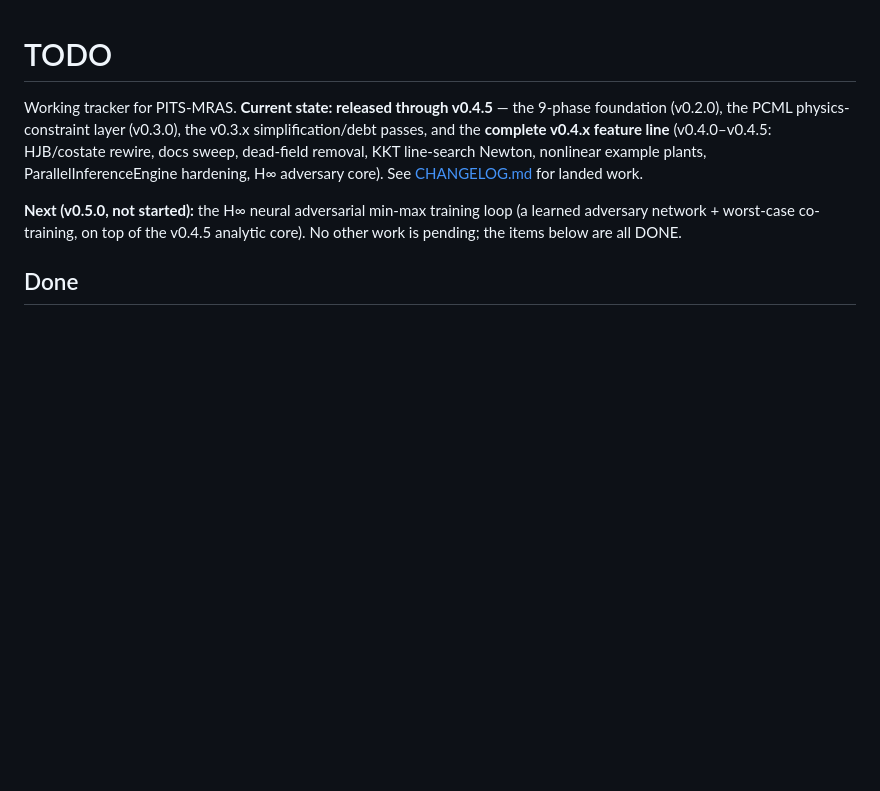
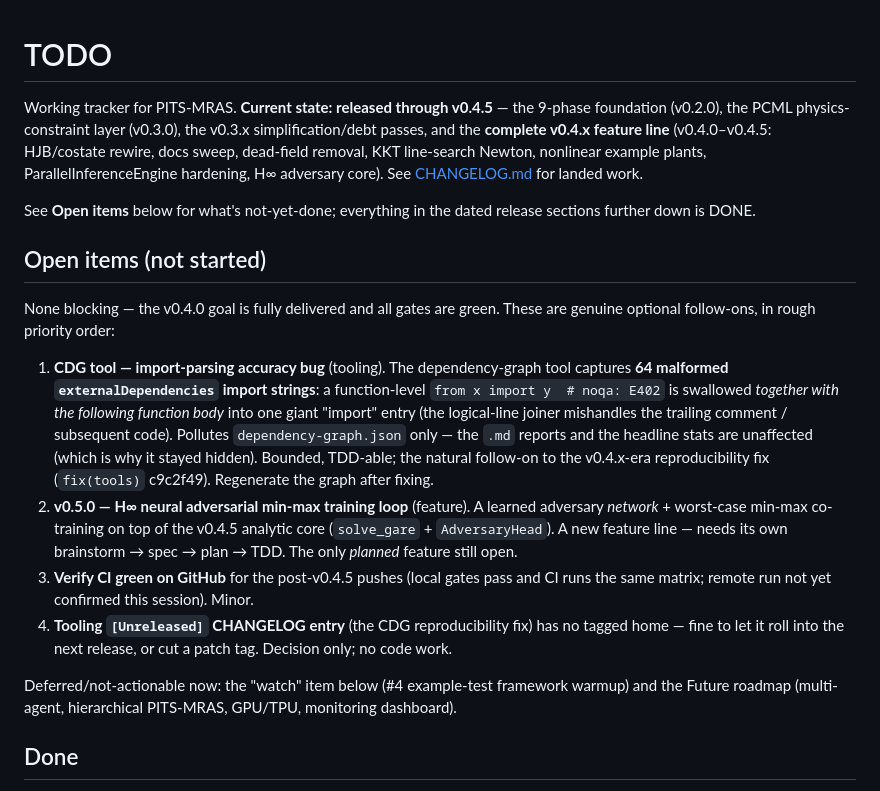
Before and after one commit to danielsimonjr/PITS-MRAS, a Markdown page: todo.md, the part around the change. Drawn GitHub-style; blank space fills up the shorter version.

Commit message:
docs(todo): record open follow-on items (CDG parsing bug, v0.5.0, CI, tag)
Added an 'Open items' section to todo.md capturing the non-blocking follow-ons:
(1) the CDG import-parsing accuracy bug (64 malformed externalDependencies
entries -- function-level 'from x import y # noqa' swallows the following body);
(2) v0.5.0 H-infinity neural min-max training loop; (3) verify CI green on
GitHub; (4) decide a home for the [Unreleased] tooling changelog entry. Fixed
the header's stale 'no other work is pending' line.

Co-Authored-By: Claude Opus 4.8 (1M context) <noreply@anthropic.com>

```diff
--- a/todo.md
+++ b/todo.md
@@ -7,9 +7,36 @@ v0.3.x simplification/debt passes, and the **complete v0.4.x feature line**
 line-search Newton, nonlinear example plants, ParallelInferenceEngine hardening,
 H∞ adversary core). See [CHANGELOG.md](CHANGELOG.md) for landed work.
 
-**Next (v0.5.0, not started):** the H∞ neural adversarial min-max training loop
-(a learned adversary network + worst-case co-training, on top of the v0.4.5
-analytic core). No other work is pending; the items below are all DONE.
+See **Open items** below for what's not-yet-done; everything in the dated
+release sections further down is DONE.
+
+## Open items (not started)
+
+None blocking — the v0.4.0 goal is fully delivered and all gates are green. These
+are genuine optional follow-ons, in rough priority order:
+
+1. **CDG tool — import-parsing accuracy bug** (tooling). The dependency-graph
+   tool captures **64 malformed `externalDependencies` import strings**: a
+   function-level `from x import y  # noqa: E402` is swallowed *together with the
+   following function body* into one giant "import" entry (the logical-line
+   joiner mishandles the trailing comment / subsequent code). Pollutes
+   `dependency-graph.json` only — the `.md` reports and the headline stats are
+   unaffected (which is why it stayed hidden). Bounded, TDD-able; the natural
+   follow-on to the v0.4.x-era reproducibility fix (`fix(tools)` c9c2f49).
+   Regenerate the graph after fixing.
+2. **v0.5.0 — H∞ neural adversarial min-max training loop** (feature). A learned
+   adversary *network* + worst-case min-max co-training on top of the v0.4.5
+   analytic core (`solve_gare` + `AdversaryHead`). A new feature line — needs its
+   own brainstorm → spec → plan → TDD. The only *planned* feature still open.
+3. **Verify CI green on GitHub** for the post-v0.4.5 pushes (local gates pass and
+   CI runs the same matrix; remote run not yet confirmed this session). Minor.
+4. **Tooling `[Unreleased]` CHANGELOG entry** (the CDG reproducibility fix) has no
+   tagged home — fine to let it roll into the next release, or cut a patch tag.
+   Decision only; no code work.
+
+Deferred/not-actionable now: the "watch" item below (#4 example-test framework
+warmup) and the Future roadmap (multi-agent, hierarchical PITS-MRAS, GPU/TPU,
+monitoring dashboard).
 
 ## Done
 
```
